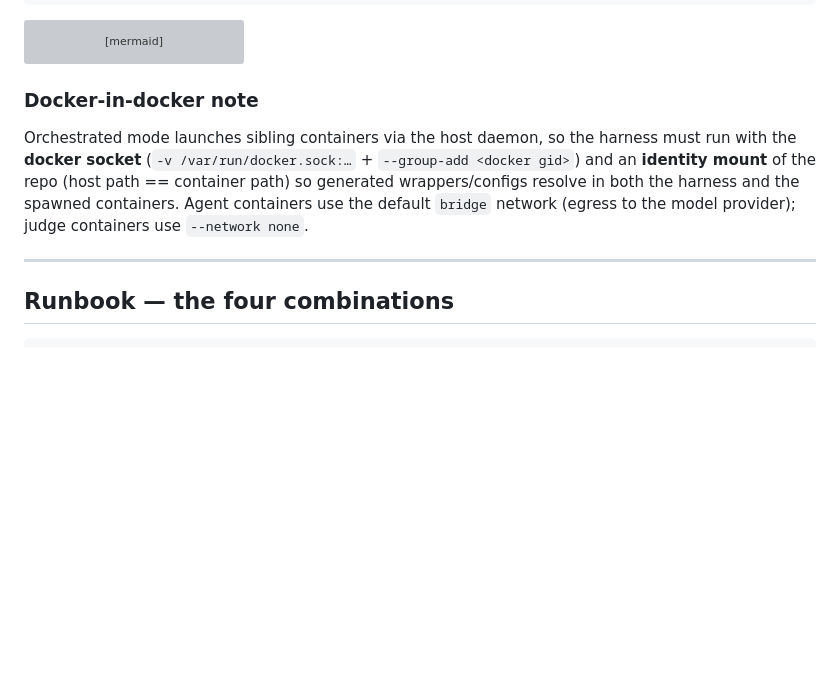
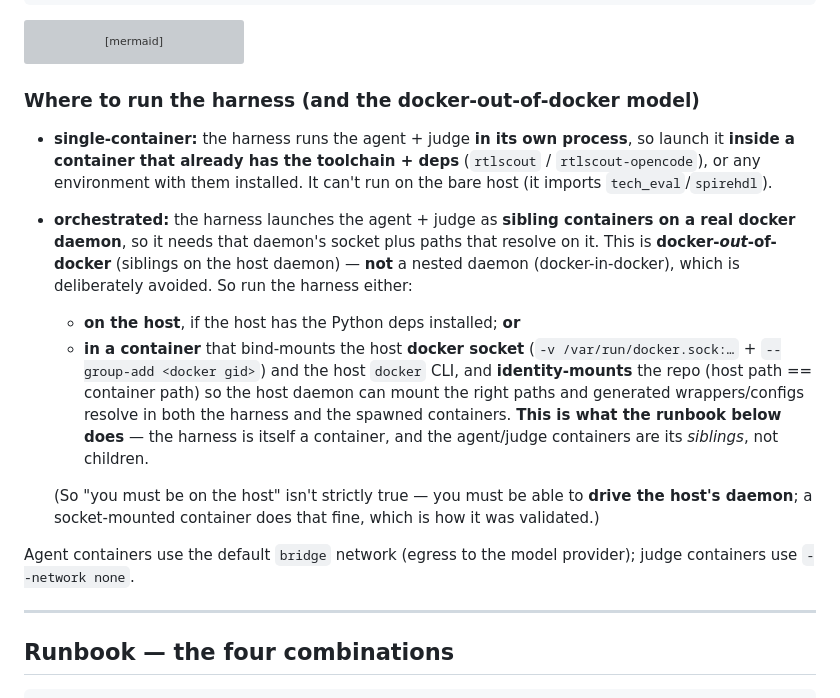
Before and after one commit to huawei-csl/rtlscout, a Markdown page: README_orchestration.md, the part around the change. Rendered like a GitHub page; blank space fills up the shorter version; grey boxes are pictures that could not be loaded.

Commit message:
docs: trim re-eval detail from README (keep in orchestration doc); clarify where to run the harness
- README.md: concise re-eval mention only; the when-it-runs matrix lives in README_orchestration.md.
- README_orchestration.md: 'Where to run the harness' — single-container = inside a tool-bearing
  container; orchestrated = drive the host daemon (docker-out-of-docker via mounted socket +
  identity mount), not nested docker-in-docker; harness may itself be a socket-mounted container.

Co-Authored-By: Claude Opus 4.8 <noreply@anthropic.com>

````diff
--- a/README_orchestration.md
+++ b/README_orchestration.md
@@ -263,13 +263,29 @@ flowchart TD
   DC["devcontainer (no rtlscout.* label)"] -. never matched .-> L3
 ```
 
-### Docker-in-docker note
+### Where to run the harness (and the docker-out-of-docker model)
 
-Orchestrated mode launches sibling containers via the host daemon, so the harness must run
-with the **docker socket** (`-v /var/run/docker.sock:…` + `--group-add <docker gid>`) and an
-**identity mount** of the repo (host path == container path) so generated wrappers/configs
-resolve in both the harness and the spawned containers. Agent containers use the default
-`bridge` network (egress to the model provider); judge containers use `--network none`.
+- **single-container:** the harness runs the agent + judge **in its own process**, so launch
+  it **inside a container that already has the toolchain + deps** (`rtlscout` /
+  `rtlscout-opencode`), or any environment with them installed. It can't run on the bare host
+  (it imports `tech_eval`/`spirehdl`).
+- **orchestrated:** the harness launches the agent + judge as **sibling containers on a real
+  docker daemon**, so it needs that daemon's socket plus paths that resolve on it. This is
+  **docker-*out*-of-docker** (siblings on the host daemon) — **not** a nested daemon
+  (docker-in-docker), which is deliberately avoided. So run the harness either:
+  - **on the host**, if the host has the Python deps installed; **or**
+  - **in a container** that bind-mounts the host **docker socket** (`-v
+    /var/run/docker.sock:…` + `--group-add <docker gid>`) and the host `docker` CLI, and
+    **identity-mounts** the repo (host path == container path) so the host daemon can mount
+    the right paths and generated wrappers/configs resolve in both the harness and the spawned
+    containers. **This is what the runbook below does** — the harness is itself a container,
+    and the agent/judge containers are its *siblings*, not children.
+
+  (So "you must be on the host" isn't strictly true — you must be able to **drive the host's
+  daemon**; a socket-mounted container does that fine, which is how it was validated.)
+
+Agent containers use the default `bridge` network (egress to the model provider); judge
+containers use `--network none`.
 
 ---
 
````
Also changed, not shown: README.md (+4 -10 lines).
